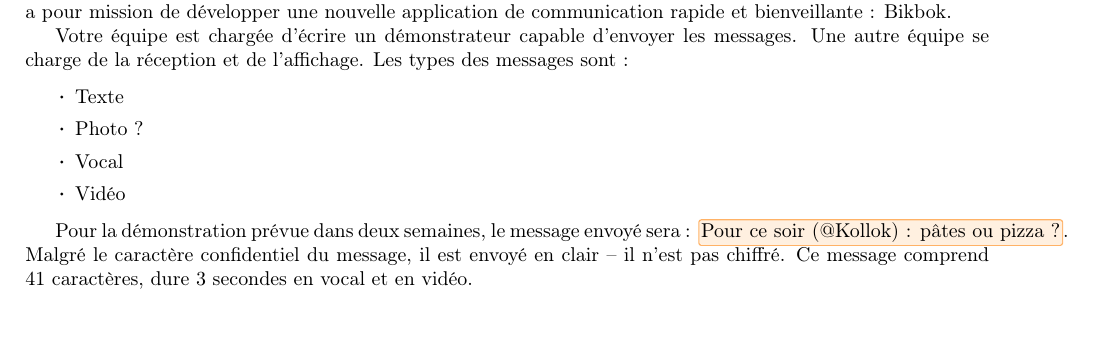
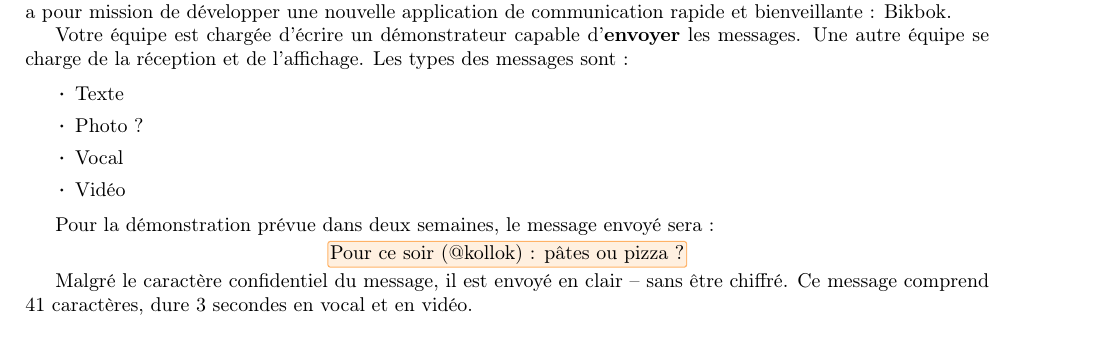
Before and after one commit to lebotlan/td-1a-sobriete-numerique, a LaTeX document (Latex/main.tex): part of the page before the commit and part of page 1 of 2 after it, cut so that both start at the same text. Compiled offline with pdfLaTeX.

Commit message:
Question 1, mieux.

```diff
--- a/Latex/main.tex
+++ b/Latex/main.tex
@@ -26,6 +26,12 @@
 \item[$\cdot$] Vidéo
 \end{itemize}
 
-Pour la démonstration prévue dans deux semaines, le message envoyé sera : \hword{Pour ce soir (@Kollok) : pâtes ou pizza ?}. Malgré le caractère confidentiel du message, il  est envoyé en clair -- il n'est pas chiffré. Ce message comprend 41 caractères, dure 3 secondes en vocal et en vidéo.
+Pour la démonstration prévue dans deux semaines, le message envoyé sera :
+
+\smallskip
+\centerline{\hword{Pour ce soir (@kollok) : pâtes ou pizza ?}}
+\smallskip
+
+Malgré le caractère confidentiel du message, il  est envoyé en clair -- sans être chiffré. Ce message comprend 41 caractères, dure 3 secondes en vocal et en vidéo.
 
 \section{Message texte}
```
Also changed, not shown: Latex/main.pdf, Latex/main.tex (11 more changed lines), 5 other files.
